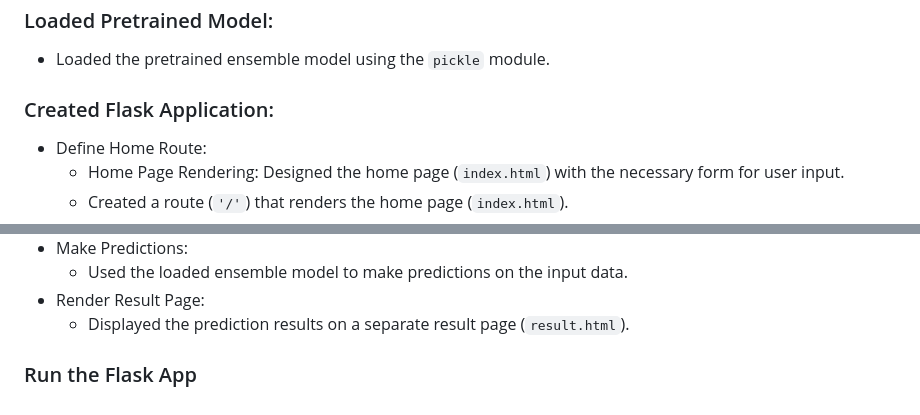
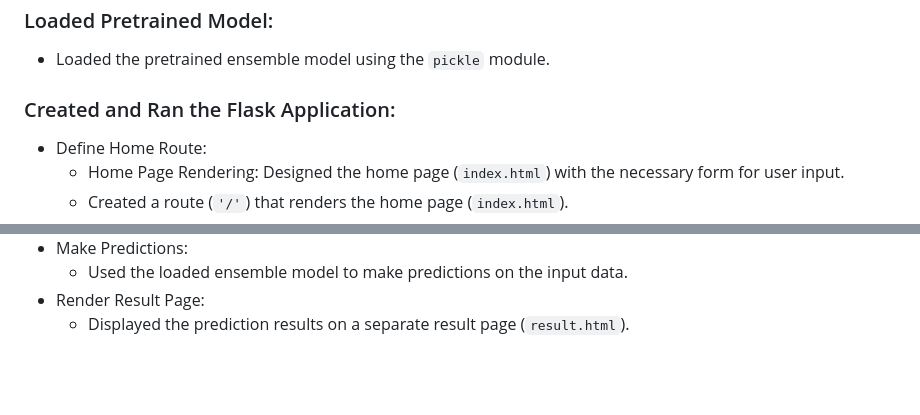
Before and after one commit to AhmeddEmad7/Predictive_Modeling_for_Startup_Status, a Markdown page: README.md, 2 parts joined by grey strips. Rendered like a GitHub page; blank space fills up the shorter version.

Commit message:
Final Version

```diff
--- a/README.md
+++ b/README.md
@@ -40,7 +40,7 @@ These sklearn models were used to make predicions on the startups status:
 ### Loaded Pretrained Model:
 - Loaded the pretrained ensemble model using the `pickle` module.
 
-### Created Flask Application:
+### Created and Ran the Flask Application:
 - Define Home Route:
   - Home Page Rendering: Designed the home page (`index.html`) with the necessary form for user input.
   - Created a route (`'/'`) that renders the home page (`index.html`).
@@ -56,5 +56,3 @@ These sklearn models were used to make predicions on the startups status:
   - Used the loaded ensemble model to make predictions on the input data.
 - Render Result Page:
   - Displayed the prediction results on a separate result page (`result.html`).
-
-### Run the Flask App
```
